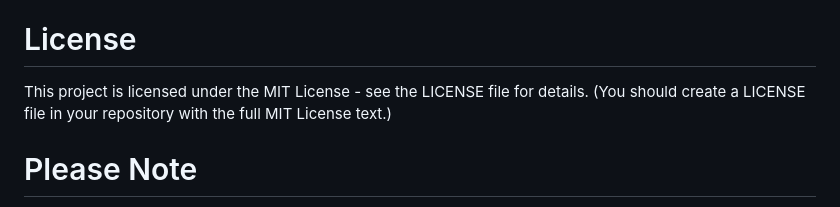
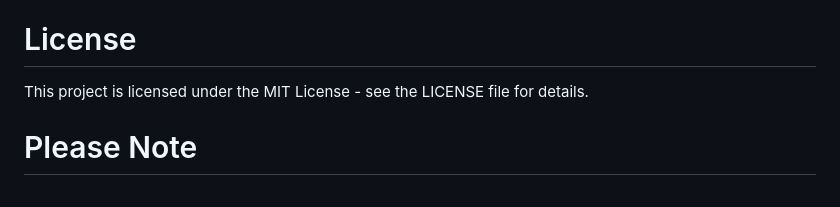
Before and after one commit to alexkypraiou/LaserGRBL-MacOS-Controller, a Markdown page: README.md, the part around the change. Rendered like a GitHub page.

```diff
--- a/README.md
+++ b/README.md
@@ -125,7 +125,7 @@ Fork the repository and submit a pull request.
 
 # License
 This project is licensed under the MIT License - see the LICENSE file for details.
-(You should create a LICENSE file in your repository with the full MIT License text.)
+
 
 # Please Note
 
```
